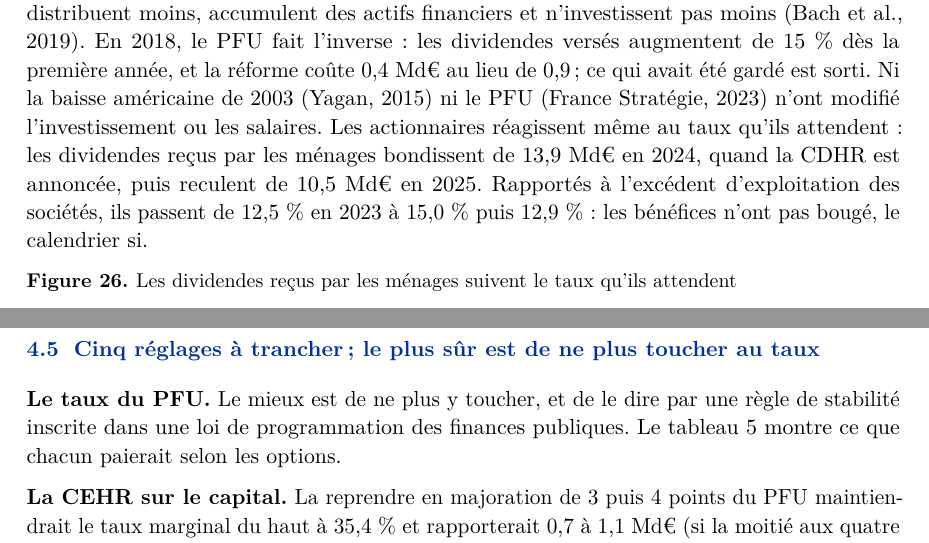
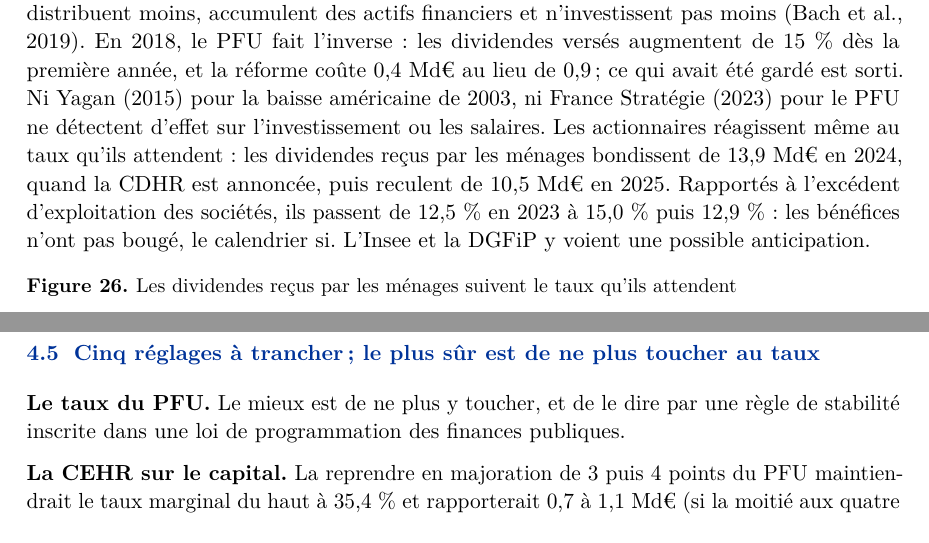
Before and after one commit to colinbaget-a11y/Projets-annexes, a LaTeX document (fiscalite/synthese/note-reforme-fiscale.tex, which reads fiscalite/synthese/parties/pfu.tex): two parts of pages 36 and 40 of 86, joined at a grey line, cut so that both start at the same text. Compiled offline with pdfLaTeX.

Commit message:
Note fiscale : partie revenus du capital coupée
pfu.tex 5 553 -> 3 300 mots, annexe 3 726 -> 2 592 ; 6 figures dans le corps (n02, n04, n09 en
annexe) ; le haut traité comme un résultat, détail des conventions en annexe ; notes de figure
raccourcies et marquées « note éditée ». Aucun chiffre nouveau.

Co-Authored-By: Claude Opus 5.5 <noreply@anthropic.com>
Claude-Session: https://claude.ai/code/session_01SW7mKrk2bK8EYwjJ4TJnMY

```diff
--- a/fiscalite/synthese/parties/pfu.tex
+++ b/fiscalite/synthese/parties/pfu.tex
@@ -82,11 +82,11 @@ Les réformes françaises ont surtout mesuré des déplacements dans le temps (f
 déclarent 40~\% de moins, et les entreprises contrôlées par des particuliers distribuent moins, accumulent des
 actifs financiers et n'investissent pas moins (Bach et al., 2019). En 2018, le PFU fait l'inverse : les dividendes
 versés augmentent de 15~\% dès la première année, et la réforme coûte 0,4~Md€ au lieu de 0,9 ; ce qui avait été
-gardé est sorti. Ni la baisse américaine de 2003 (Yagan, 2015) ni le PFU (France Stratégie, 2023) n'ont modifié
-l'investissement ou les salaires. Les actionnaires réagissent même au taux qu'ils attendent : les dividendes reçus
+gardé est sorti. Ni Yagan (2015) pour la baisse américaine de 2003, ni France Stratégie (2023) pour le PFU ne détectent d'effet
+sur l'investissement ou les salaires. Les actionnaires réagissent même au taux qu'ils attendent : les dividendes reçus
 par les ménages bondissent de 13,9~Md€ en 2024, quand la CDHR est annoncée, puis reculent de 10,5~Md€ en 2025.
 Rapportés à l'excédent d'exploitation des sociétés, ils passent de 12,5~\% en 2023 à 15,0~\% puis 12,9~\% : les
-bénéfices n'ont pas bougé, le calendrier si.
+bénéfices n'ont pas bougé, le calendrier si. L'Insee et la DGFiP y voient une possible anticipation.
 
 \figbloc{pfu_n05_dividendes}{Les dividendes reçus par les ménages suivent le taux qu'ils attendent}{fig:pfu_dividendes}
 
@@ -205,8 +205,7 @@ conventions en annexe.
 \subsection{Cinq réglages à trancher ; le plus sûr est de ne plus toucher au taux}\label{sec:pfu_arbitrages}
 
 \textbf{Le taux du PFU.} Le mieux est de ne plus y toucher, et de le dire par une règle de stabilité inscrite dans
-une loi de programmation des finances publiques. Le tableau~\ref{tab:pfu_cas} montre ce que chacun paierait selon
-les options.
+une loi de programmation des finances publiques.
 
 \textbf{La CEHR sur le capital.} La reprendre en majoration de 3 puis 4~points du PFU maintiendrait le taux marginal
 du haut à 35,4~\% et rapporterait 0,7 à 1,1~Md€ (si la moitié aux quatre cinquièmes de la CEHR porte sur le capital),
```
Also changed, not shown: fiscalite/figures/nu/pfu_n01_assiette_note.tex (+1 -0 lines), fiscalite/figures/nu/pfu_n02_concentration_note.tex (+1 -0 lines), fiscalite/figures/nu/pfu_n03_taux_cumules_note.tex (+1 -0 lines), fiscalite/figures/nu/pfu_n04_europe_note.tex (+1 -0 lines), fiscalite/figures/nu/pfu_n05_dividendes_note.tex (+1 -0 lines), fiscalite/figures/nu/pfu_n06_reforme_naive_note.tex (+1 -0 lines), fiscalite/figures/nu/pfu_n07_holding_note.tex (+1 -0 lines), fiscalite/figures/nu/pfu_n08_recette_note.tex (+1 -0 lines), fiscalite/figures/nu/pfu_n09_entrepreneur_note.tex (+1 -0 lines), fiscalite/figures/nu/pfu_n10_sensibilite_note.tex (+1 -0 lines), fiscalite/synthese/parties/pfu.tex (4 more changed lines).
